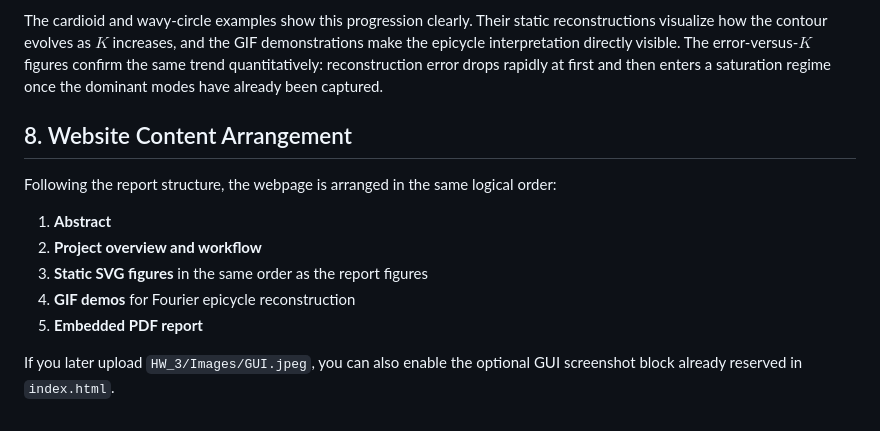
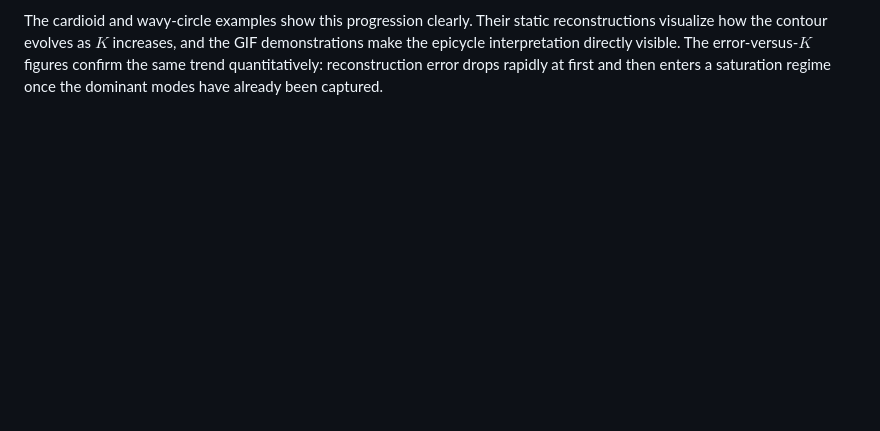
Before and after one commit to Stardust-math/Mathematical_Modeling, a Markdown page: HW_3/project_overview.md, the part around one of its changes. GitHub-like rendering; blank space fills up the shorter version.

Commit message:
Refine project overview and remove website content details
Removed redundant section on website content arrangement and clarified the progression of geometric features with respect to K.

```diff
--- a/HW_3/project_overview.md
+++ b/HW_3/project_overview.md
@@ -260,15 +264,3 @@ This gives a compact frequency-domain description of the curve:
 - large $K$ reproduces fine details and sharp local undulations.
 
 The cardioid and wavy-circle examples show this progression clearly. Their static reconstructions visualize how the contour evolves as $K$ increases, and the GIF demonstrations make the epicycle interpretation directly visible. The error-versus-$K$ figures confirm the same trend quantitatively: reconstruction error drops rapidly at first and then enters a saturation regime once the dominant modes have already been captured.
-
-## 8. Website Content Arrangement
-
-Following the report structure, the webpage is arranged in the same logical order:
-
-1. **Abstract**
-2. **Project overview and workflow**
-3. **Static SVG figures** in the same order as the report figures
-4. **GIF demos** for Fourier epicycle reconstruction
-5. **Embedded PDF report**
-
-If you later upload `HW_3/Images/GUI.jpeg`, you can also enable the optional GUI screenshot block already reserved in `index.html`.
```
Also changed, not shown: other parts of HW_3/project_overview.md (+6 -2 lines).
